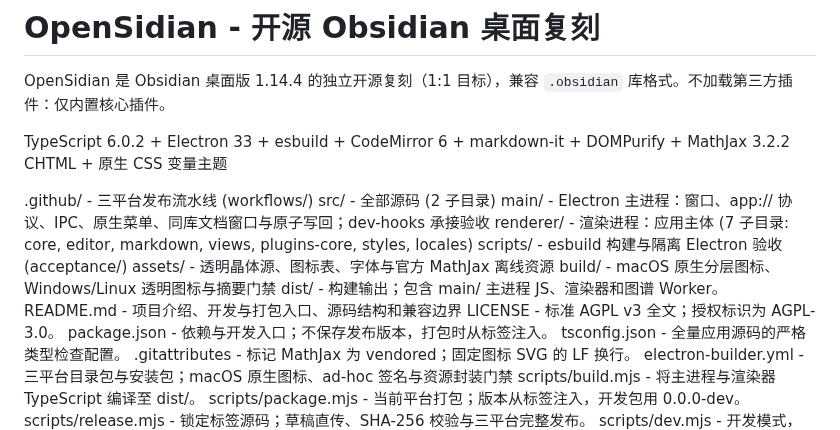
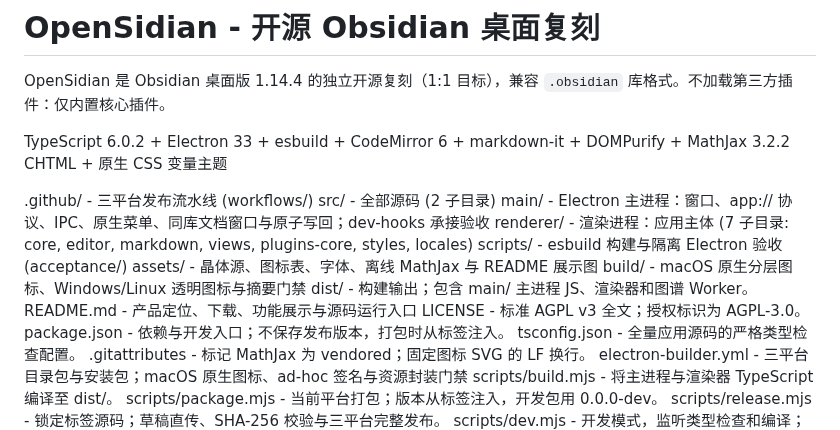
Before and after one commit to huxi7/opencidian, a Markdown page: CLAUDE.md, the part around the change. Drawn GitHub-style.

```diff
--- a/CLAUDE.md
+++ b/CLAUDE.md
@@ -10,13 +10,13 @@ src/ - 全部源码 (2 子目录)
   main/ - Electron 主进程：窗口、app:// 协议、IPC、原生菜单、同库文档窗口与原子写回；dev-hooks 承接验收
   renderer/ - 渲染进程：应用主体 (7 子目录: core, editor, markdown, views, plugins-core, styles, locales)
 scripts/ - esbuild 构建与隔离 Electron 验收 (acceptance/)
-assets/ - 透明晶体源、图标表、字体与官方 MathJax 离线资源
+assets/ - 晶体源、图标表、字体、离线 MathJax 与 README 展示图
 build/ - macOS 原生分层图标、Windows/Linux 透明图标与摘要门禁
 dist/ - 构建输出；包含 main/ 主进程 JS、渲染器和图谱 Worker。
 </directory>
 
 <config>
-README.md - 项目介绍、开发与打包入口、源码结构和兼容边界
+README.md - 产品定位、下载、功能展示与源码运行入口
 LICENSE - 标准 AGPL v3 全文；授权标识为 AGPL-3.0。
 package.json - 依赖与开发入口；不保存发布版本，打包时从标签注入。
 tsconfig.json - 全量应用源码的严格类型检查配置。
```
Also changed, not shown: README.md (+60 -63 lines), assets/CLAUDE.md (+1 -0 lines), assets/readme/CLAUDE.md (added, +12 -0 lines), assets/readme/bases.png (added), assets/readme/canvas.png (added), assets/readme/editor.png (added), assets/readme/graph.png (added).
